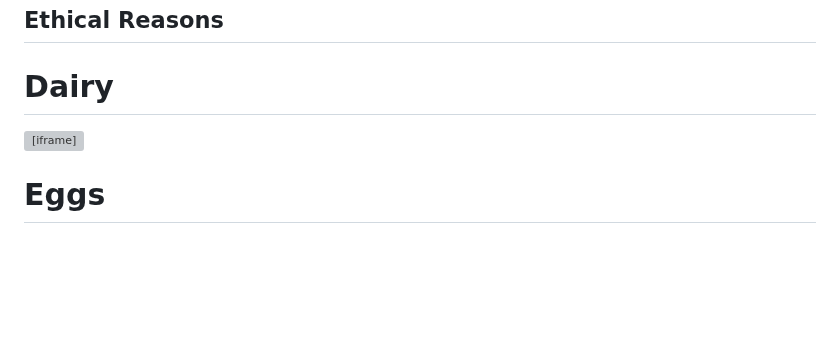
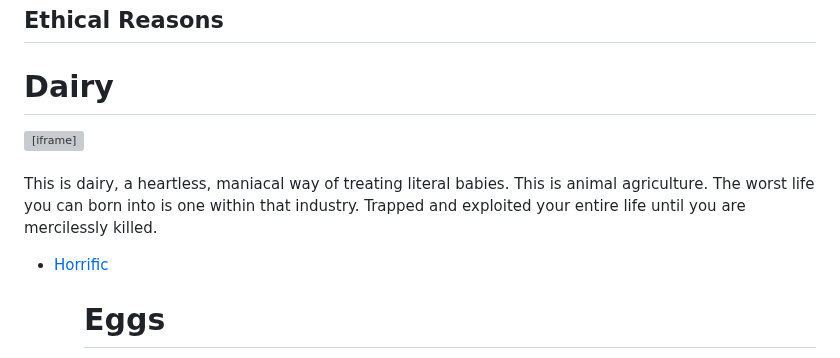
Before and after one commit to LaterCreator/whyveganism, a Markdown page: README.md, the part around the change. Drawn GitHub-style; blank space fills up the shorter version; grey boxes are pictures that could not be loaded.

```diff
--- a/README.md
+++ b/README.md
@@ -61,6 +61,10 @@
             style="position: absolute; top: 0; left: 0; width: 100%; height: 100%;">
         </iframe>
     </div>
+    <br><p>This is dairy, a heartless, maniacal way of treating literal babies. This is animal agriculture. The worst life you can born into is one within that industry. Trapped and exploited your entire life until you are mercilessly killed.<p/>
+      <ul>
+      <li><a href="https://www.kinderworld.org/videos/dairy-industry/shooting-baby-calves-dairy-horrors/" target="_blank" rel="noopener norefferrer">Horrific</a></li>
+        <ul>
     <h1>Eggs</h1>
     <div style="position: relative; width: 100%; height: 0; padding-bottom: 56.25%;">
         <iframe
```
